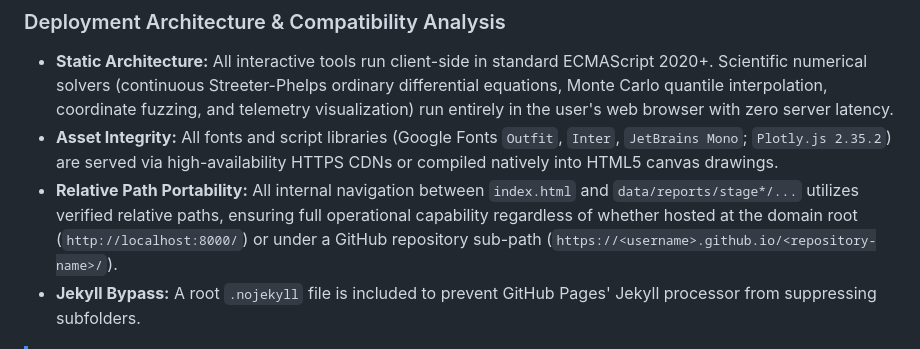
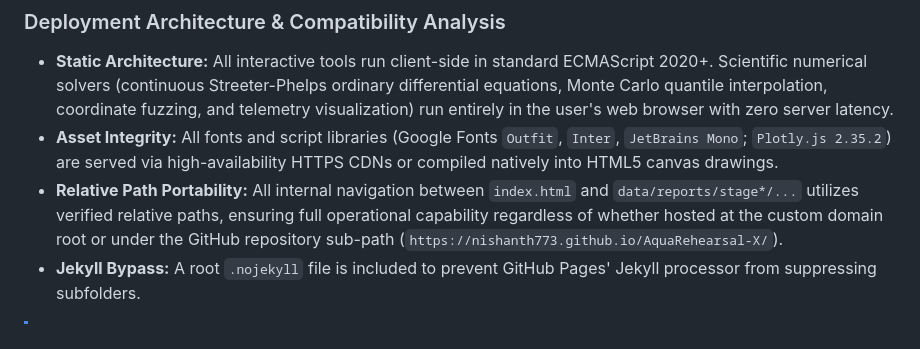
Before and after one commit to Nishanth773/AquaRehearsal-X, a Markdown page: README.md, the part around the change. Rendered like a GitHub page.

Commit message:
docs: remove localhost reference from README for public deployment

```diff
--- a/README.md
+++ b/README.md
@@ -291,7 +291,7 @@ AquaRehearsal-X is fully configured for zero-configuration, public hosting on **
 
 * **Static Architecture:** All interactive tools run client-side in standard ECMAScript 2020+. Scientific numerical solvers (continuous Streeter-Phelps ordinary differential equations, Monte Carlo quantile interpolation, coordinate fuzzing, and telemetry visualization) run entirely in the user's web browser with zero server latency.
 * **Asset Integrity:** All fonts and script libraries (Google Fonts `Outfit`, `Inter`, `JetBrains Mono`; `Plotly.js 2.35.2`) are served via high-availability HTTPS CDNs or compiled natively into HTML5 canvas drawings.
-* **Relative Path Portability:** All internal navigation between `index.html` and `data/reports/stage*/...` utilizes verified relative paths, ensuring full operational capability regardless of whether hosted at the domain root (`http://localhost:8000/`) or under a GitHub repository sub-path (`https://<username>.github.io/<repository-name>/`).
+* **Relative Path Portability:** All internal navigation between `index.html` and `data/reports/stage*/...` utilizes verified relative paths, ensuring full operational capability regardless of whether hosted at the custom domain root or under the GitHub repository sub-path (`https://nishanth773.github.io/AquaRehearsal-X/`).
 * **Jekyll Bypass:** A root `.nojekyll` file is included to prevent GitHub Pages' Jekyll processor from suppressing subfolders.
 
 > [!NOTE]
```
